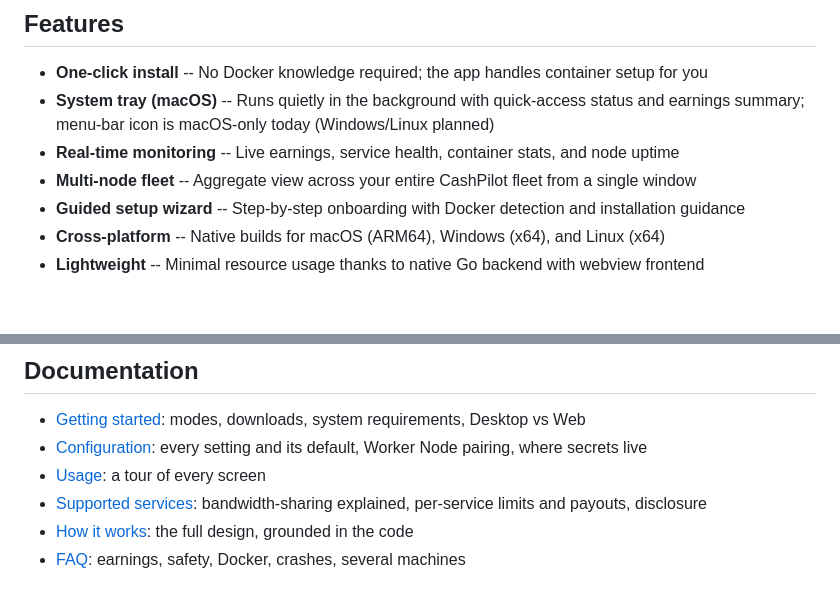
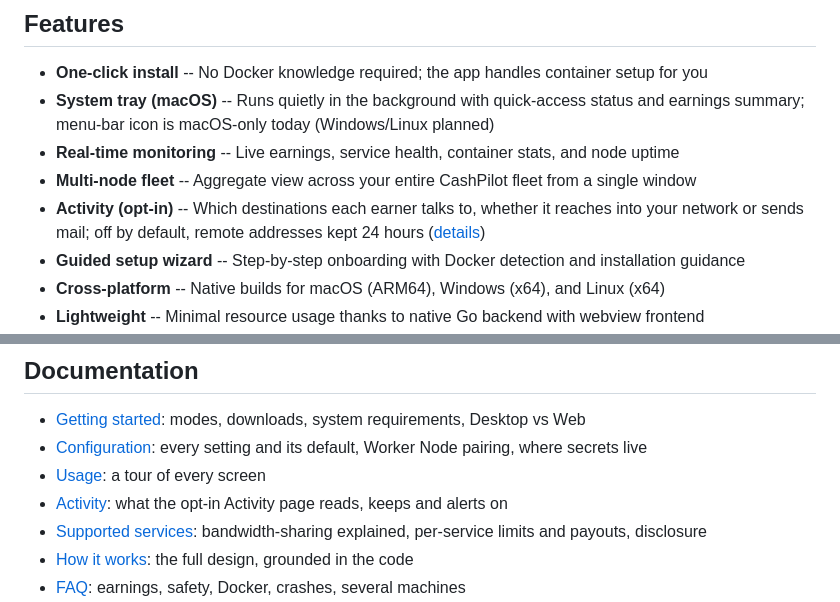
Before and after one commit to GeiserX/CashPilot-Desktop, a Markdown page: README.md, 2 parts joined by grey strips. Rendered like a GitHub page; blank space fills up the shorter version.

Commit message:
docs(activity): document the Activity page and its helper

```diff
--- a/README.md
+++ b/README.md
@@ -22,6 +22,7 @@ CashPilot Desktop is a local-first desktop app for macOS (Apple Silicon), Window
 - **System tray (macOS)** -- Runs quietly in the background with quick-access status and earnings summary; menu-bar icon is macOS-only today (Windows/Linux planned)
 - **Real-time monitoring** -- Live earnings, service health, container stats, and node uptime
 - **Multi-node fleet** -- Aggregate view across your entire CashPilot fleet from a single window
+- **Activity (opt-in)** -- Which destinations each earner talks to, whether it reaches into your network or sends mail; off by default, remote addresses kept 24 hours ([details](docs/activity.md))
 - **Guided setup wizard** -- Step-by-step onboarding with Docker detection and installation guidance
 - **Cross-platform** -- Native builds for macOS (ARM64), Windows (x64), and Linux (x64)
 - **Lightweight** -- Minimal resource usage thanks to native Go backend with webview frontend
@@ -48,6 +49,7 @@ CashPilot bundles a catalog of 41 active passive-income services across multiple
 - [Getting started](docs/getting-started.md): modes, downloads, system requirements, Desktop vs Web
 - [Configuration](docs/configuration.md): every setting and its default, Worker Node pairing, where secrets live
 - [Usage](docs/usage.md): a tour of every screen
+- [Activity](docs/activity.md): what the opt-in Activity page reads, keeps and alerts on
 - [Supported services](docs/services.md): bandwidth-sharing explained, per-service limits and payouts, disclosure
 - [How it works](docs/how-it-works.md): the full design, grounded in the code
 - [FAQ](docs/faq.md): earnings, safety, Docker, crashes, several machines
```
Also changed, not shown: docs/activity.md (added, +106 -0 lines).
